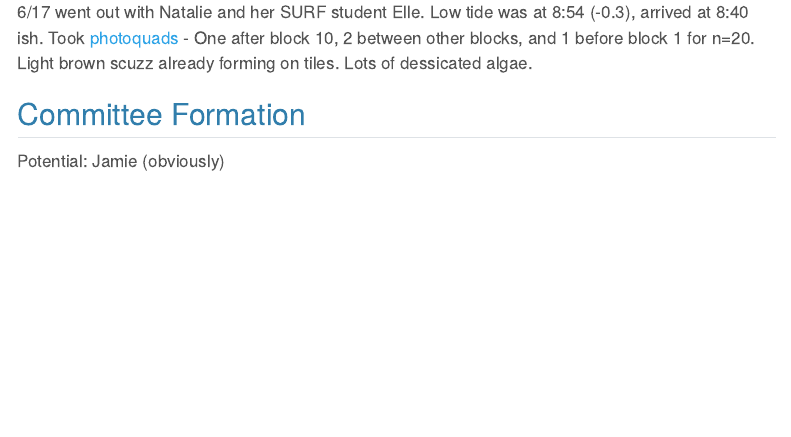
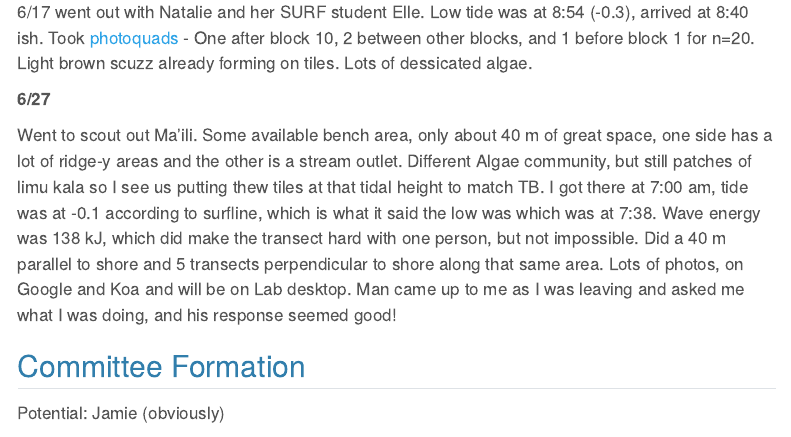
Before and after one commit to madsbobo/Boborci, a Quarto document (Lab_Notebook_MB/Lab_Notebook.qmd): the page in a window 1100 px wide, from 8830 px down. Rendered offline with R 4.5, knitr and Pandoc in place of Quarto, with nearby package versions; menus at the side of the page are left out.

Commit message:
updated weekly notes and field work notes

```diff
--- a/Lab_Notebook_MB/Lab_Notebook.qmd
+++ b/Lab_Notebook_MB/Lab_Notebook.qmd
@@ -411,6 +411,12 @@ Went out to see the tiles!
 
 6/17 went out with Natalie and her SURF student Elle. Low tide was at 8:54 (-0.3), arrived at 8:40 ish. Took [photoquads](https://drive.google.com/drive/folders/1cMDGRiF89F_k8hCe2T4CAP-Hf--MKVbc) - One after block 10, 2 between other blocks, and 1 before block 1 for n=20. Light brown scuzz already forming on tiles. Lots of dessicated algae.
 
+
+
+**6/27**
+
+Went to scout out Ma'ili. Some available bench area, only about 40 m of great space, one side has a lot of ridge-y areas and the other is a stream outlet. Different Algae community, but still patches of limu kala so I see us putting thew tiles at that tidal height to match TB. I got there at 7:00 am, tide was at -0.1 according to surfline, which is what it said the low was which was at 7:38. Wave energy was 138 kJ, which did make the transect hard with one person, but not impossible. Did a 40 m parallel to shore and 5 transects perpendicular to shore along that same area. Lots of photos, on Google and Koa and will be on Lab desktop. Man came up to me as I was leaving and asked me what I was doing, and his response seemed good!
+
 ## Committee Formation
 
 Potential: Jamie (obviously)
```
Also changed, not shown: Lab_Notebook_MB/Lab_Notebook.html.
